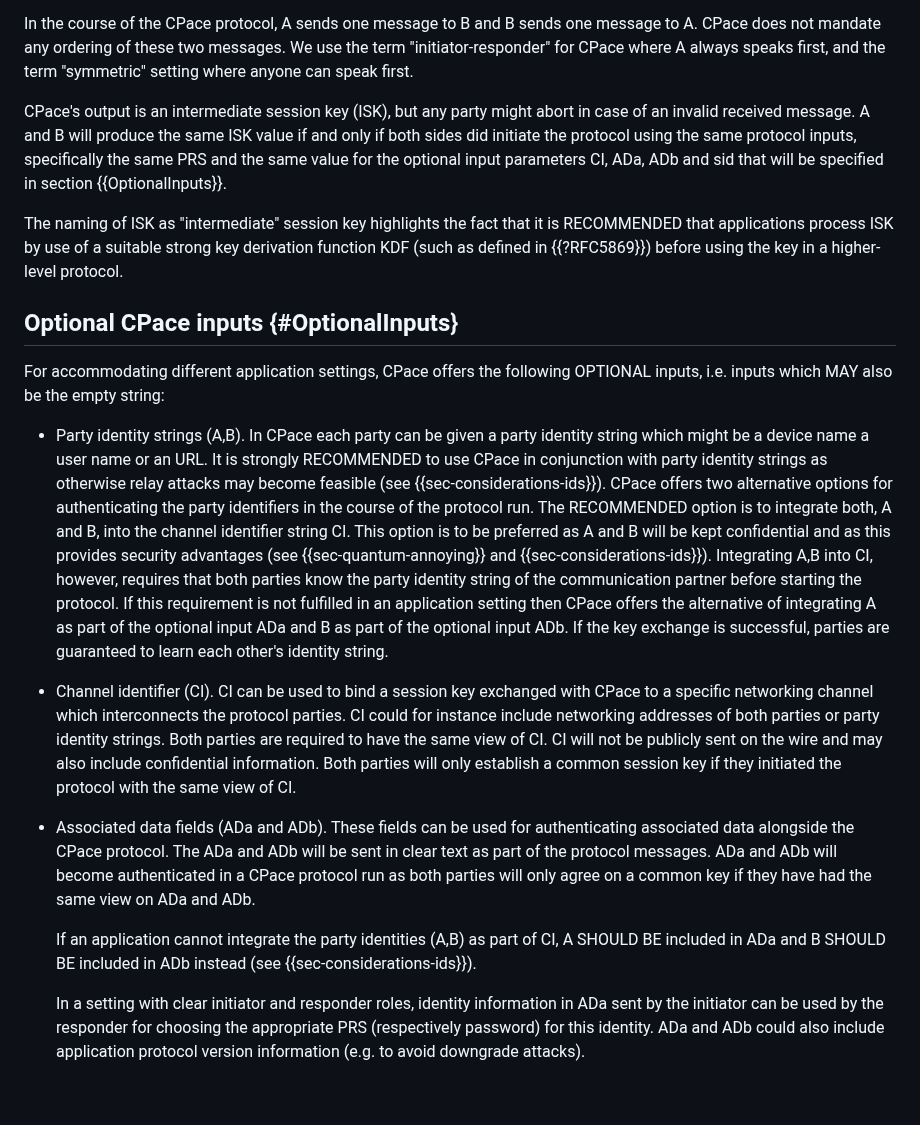
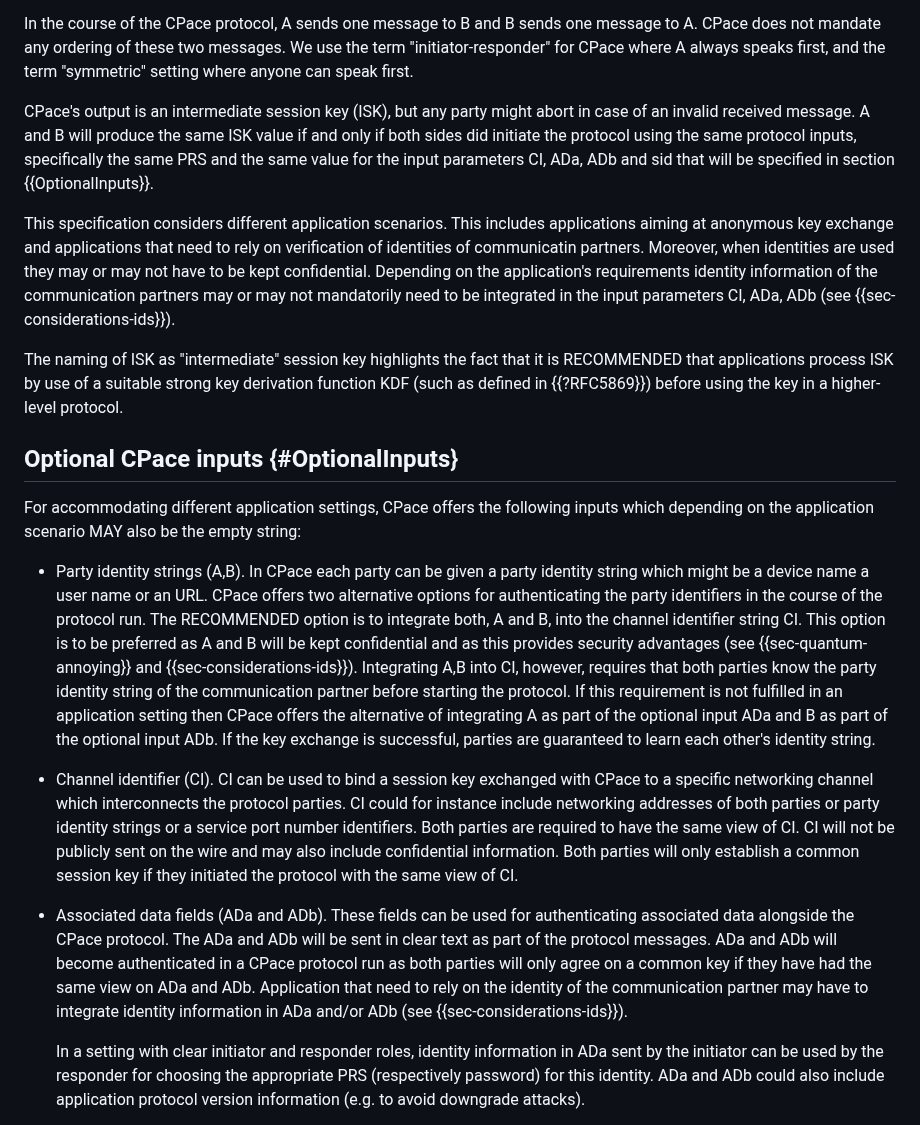
Before and after one commit to cfrg/draft-irtf-cfrg-cpace, a Markdown page: draft-irtf-cfrg-cpace.md, the part around one of its changes. Drawn GitHub-style; blank space fills up the shorter version.

```diff
--- a/draft-irtf-cfrg-cpace.md
+++ b/draft-irtf-cfrg-cpace.md
@@ -208,42 +208,46 @@ PAKE protocols such as OPAQUE {{?I-D.irtf-cfrg-opaque}}.
 In the course of the CPace protocol, A sends one message to B and B sends one message to A. CPace does not mandate any ordering of these two messages. We use the term "initiator-responder" for CPace where A always speaks first, and the term "symmetric" setting where anyone can speak first.
 
 CPace's output is an intermediate session key (ISK), but any party might abort in case of an invalid received message. A and B will produce the same ISK value if and
-only if both sides did initiate the protocol using the same protocol inputs, specifically the same PRS and the same value for the optional input parameters CI, ADa, ADb
+only if both sides did initiate the protocol using the same protocol inputs, specifically the same PRS and the same value for the input parameters CI, ADa, ADb
 and sid that will be specified in section {{OptionalInputs}}.
+
+This specification considers different application scenarios. This includes applications aiming at anonymous key exchange and applications that need to
+rely on verification of identities of communicatin partners.
+Moreover, when identities are used they may or may not have to be kept confidential. Depending on the application's requirements identity information of the
+communication partners may or may not mandatorily need to be integrated in the input parameters CI, ADa, ADb (see {{sec-considerations-ids}}).
 
 The naming of ISK as "intermediate" session key highlights the fact that it is RECOMMENDED that applications process ISK by use of a suitable strong key derivation
 function KDF (such as defined in {{?RFC5869}}) before using the key in a higher-level protocol.
 
 ## Optional CPace inputs {#OptionalInputs}
 
-For accommodating different application settings, CPace offers the following OPTIONAL inputs, i.e. inputs which MAY also be the empty string:
+For accommodating different application settings, CPace offers the following inputs which depending on the application scenario MAY also be the empty string:
 
 - Party identity strings (A,B).
   In CPace each party can be  given a party identity string which
-  might be a device name a user name or an URL. It is strongly RECOMMENDED to use CPace in conjunction with party identity strings
-  as otherwise relay attacks may become feasible (see {{sec-considerations-ids}}).
+  might be a device name a user name or an URL.
   CPace offers two alternative options for authenticating the party identifiers in the course of the protocol run.
   The RECOMMENDED option is to integrate both, A and B, into the channel identifier string CI. This option is to be
   preferred as A and B will be kept
   confidential and as this provides security advantages (see {{sec-quantum-annoying}} and {{sec-considerations-ids}}).
   Integrating A,B into CI, however, requires that both parties know the party identity string of the communication partner
   before starting the protocol. If this requirement is not fulfilled in an application setting then CPace offers the alternative of
-  integrating A as part of the optional input ADa and B as part of the optional input ADb. If the key exchange is successful, parties are guaranteed to learn each
-  other's identity string.
+  integrating A as part of the optional input ADa and B as part of the optional input ADb.
+  If the key exchange is successful, parties are guaranteed to learn each other's identity string.
 
 - Channel identifier (CI).
   CI can be used to bind a session key exchanged with CPace to a specific networking channel which interconnects the protocol parties.
-  CI could for instance include networking addresses of both parties or party identity strings.
+  CI could for instance include networking addresses of both parties or party identity strings or a service port number identifiers.
   Both parties are required to have the same view of CI. CI will not be publicly sent on the wire and may also include confidential
-  information. Both parties will only establish a common session key if they initiated the protocol with the same view of CI.
+  information.
+  Both parties will only establish a common session key if they initiated the protocol with the same view of CI.
 
 - Associated data fields (ADa and ADb).
   These fields can be used for authenticating associated data alongside the CPace protocol.
   The ADa and ADb will be sent in clear text as part of the protocol messages.
   ADa and ADb will become authenticated in a CPace protocol run as
   both parties will only agree on a common key if they have had the same view on ADa and ADb.
-
-  If an application cannot integrate the party identities (A,B) as part of CI, A SHOULD BE included in ADa and B SHOULD BE included in ADb instead
+  Application that need to rely on the identity of the communication partner may have to integrate identity information in ADa and/or ADb
   (see {{sec-considerations-ids}}).
 
   In a setting with clear initiator and responder roles, identity information in ADa
```
Also changed, not shown: other parts of draft-irtf-cfrg-cpace.md (+22 -17 lines).
